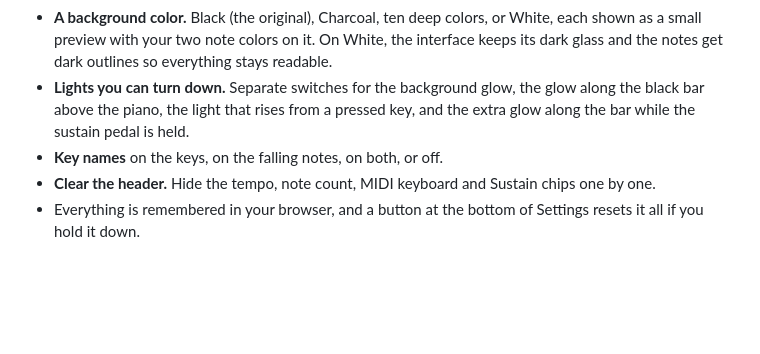
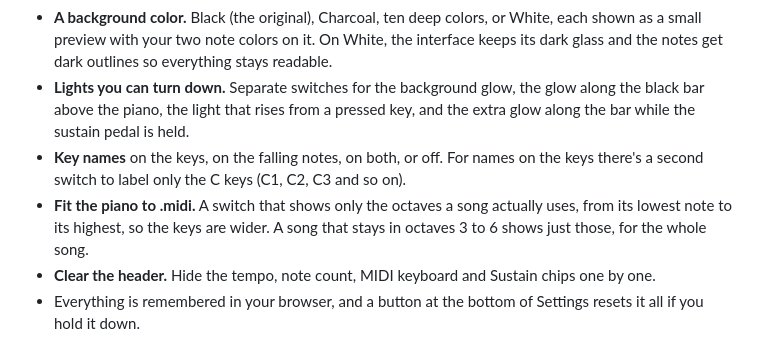
Before and after one commit to kevlam1/midi-companion, a Markdown page: README.md, the part around the change. Rendered like a GitHub page; blank space fills up the shorter version.

Commit message:
Log and document the fitted piano and the C-only key names

```diff
--- a/README.md
+++ b/README.md
@@ -20,7 +20,8 @@ Built for TCSS 490 (Artifact 2). Live site: <https://midi-companion.vercel.app>
 - **A theme color** recolors the glow behind the notes and the whole interface: tabs, pills, buttons, switches, sliders, the play button, and the guides that show where the control bar will snap.
 - **A background color.** Black (the original), Charcoal, ten deep colors, or White, each shown as a small preview with your two note colors on it. On White, the interface keeps its dark glass and the notes get dark outlines so everything stays readable.
 - **Lights you can turn down.** Separate switches for the background glow, the glow along the black bar above the piano, the light that rises from a pressed key, and the extra glow along the bar while the sustain pedal is held.
-- **Key names** on the keys, on the falling notes, on both, or off.
+- **Key names** on the keys, on the falling notes, on both, or off. For names on the keys there's a second switch to label only the C keys (C1, C2, C3 and so on).
+- **Fit the piano to .midi.** A switch that shows only the octaves a song actually uses, from its lowest note to its highest, so the keys are wider. A song that stays in octaves 3 to 6 shows just those, for the whole song.
 - **Clear the header.** Hide the tempo, note count, MIDI keyboard and Sustain chips one by one.
 - Everything is remembered in your browser, and a button at the bottom of Settings resets it all if you hold it down.
 
```
Also changed, not shown: CLAUDE.md (+5 -3 lines), log.md (+20 -0 lines).
